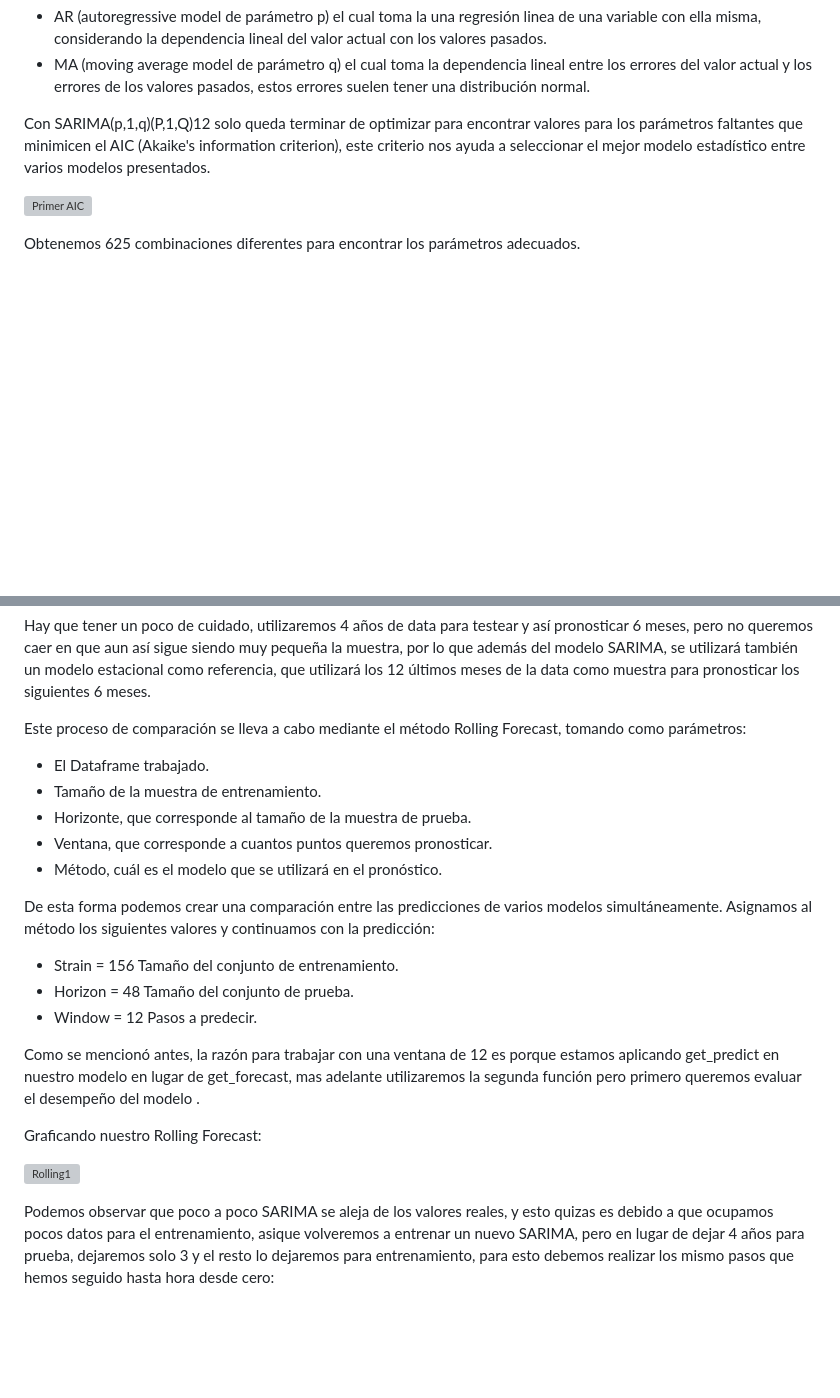
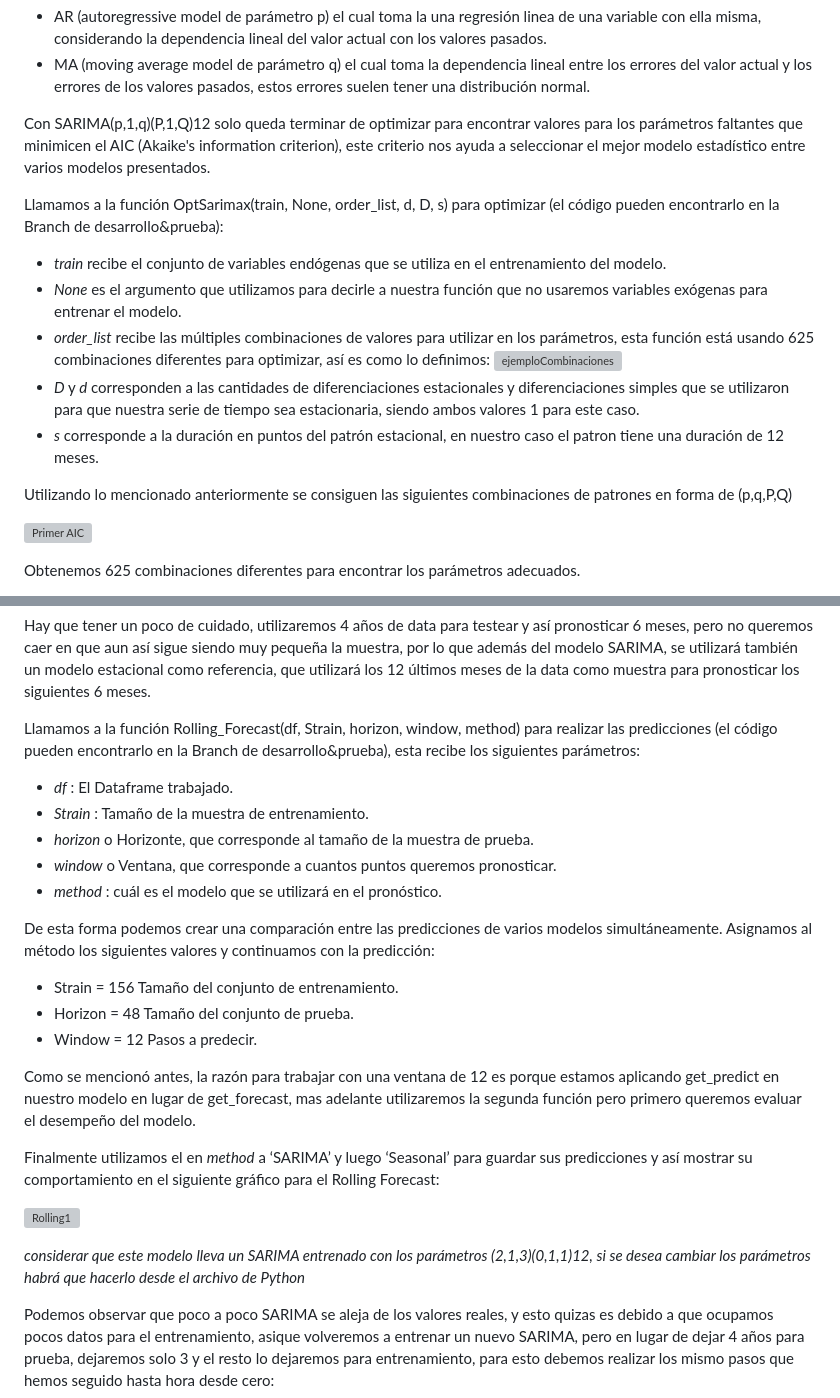
Before and after one commit to VanderWest/PronosticoSARIMA, a Markdown page: README.md, 2 parts joined by grey strips. Drawn GitHub-style; blank space fills up the shorter version; grey boxes are pictures that could not be loaded.

```diff
--- a/README.md
+++ b/README.md
@@ -72,6 +72,16 @@ Hondando un poco en el elegido, SARIMA es un modelo integrado estacional de dos
 
 Con SARIMA(p,1,q)(P,1,Q)12 solo queda terminar de optimizar para encontrar valores para los parámetros faltantes que minimicen el AIC (Akaike's information criterion), este criterio nos ayuda a seleccionar el mejor modelo estadístico entre varios modelos presentados.
 
+Llamamos a la función OptSarimax(train, None, order_list, d, D, s) para optimizar (el código pueden encontrarlo en la Branch de desarrollo&prueba):
+- *train* recibe el conjunto de variables endógenas que se utiliza en el entrenamiento del modelo.
+- *None* es el argumento que utilizamos para decirle a nuestra función que no usaremos variables exógenas para entrenar el modelo.
+- *order_list* recibe las múltiples combinaciones de valores para utilizar en los parámetros, esta función está usando 625 combinaciones diferentes para optimizar, así es como lo definimos:
+![ejemploCombinaciones](https://github.com/VanderWest/PronosticoSARIMA/blob/Reports/Imagenes/Combinaciones.PNG?raw=true)
+- *D* y *d* corresponden a las cantidades de diferenciaciones estacionales y diferenciaciones simples que se utilizaron para que nuestra serie de tiempo sea estacionaria, siendo ambos valores 1 para este caso.
+- *s* corresponde a la duración en puntos del patrón estacional, en nuestro caso el patron tiene una duración de 12 meses.
+
+Utilizando lo mencionado anteriormente se consiguen las siguientes combinaciones de patrones en forma de (p,q,P,Q)
+
 ![Primer AIC](https://github.com/VanderWest/Proyecto/blob/Reports/Imagenes/AIC.PNG?raw=true)
 
 Obtenemos 625 combinaciones diferentes para encontrar los parámetros adecuados.
@@ -97,12 +107,12 @@ El modelo entrenado con los parámetros anteriores nos entrega el siguiente diag
 
 Hay que tener un poco de cuidado, utilizaremos 4 años de data para testear y así pronosticar 6 meses, pero no queremos caer en que aun así sigue siendo muy pequeña la muestra, por lo que además del modelo SARIMA, se utilizará también un modelo estacional como referencia, que utilizará los 12 últimos meses de la data como muestra para pronosticar los siguientes 6 meses.
 
-Este proceso de comparación se lleva a cabo mediante el método Rolling Forecast, tomando como parámetros:
-- El Dataframe trabajado.
-- Tamaño de la muestra de entrenamiento.
-- Horizonte, que corresponde al tamaño de la muestra de prueba.
-- Ventana, que corresponde a cuantos puntos queremos pronosticar.
-- Método, cuál es el modelo que se utilizará en el pronóstico.
+Llamamos a la función Rolling_Forecast(df, Strain, horizon, window, method) para realizar las predicciones (el código pueden encontrarlo en la Branch de desarrollo&prueba), esta recibe los siguientes parámetros:
+- *df* : El Dataframe trabajado.
+- *Strain* : Tamaño de la muestra de entrenamiento.
+- *horizon* o Horizonte, que corresponde al tamaño de la muestra de prueba.
+- *window* o Ventana, que corresponde a cuantos puntos queremos pronosticar.
+- *method* : cuál es el modelo que se utilizará en el pronóstico.
 
 De esta forma podemos crear una comparación entre las predicciones de varios modelos simultáneamente. Asignamos al método los siguientes valores y continuamos con la predicción:
 
@@ -110,11 +120,13 @@ De esta forma podemos crear una comparación entre las predicciones de varios mo
 - Horizon = 48    Tamaño del conjunto de prueba.
 - Window = 12     Pasos a predecir.
 
-Como se mencionó antes, la razón para trabajar con una ventana de 12 es porque estamos aplicando get_predict en nuestro modelo en lugar de get_forecast, mas adelante utilizaremos la segunda función pero primero queremos evaluar el desempeño del modelo .
+Como se mencionó antes, la razón para trabajar con una ventana de 12 es porque estamos aplicando get_predict en nuestro modelo en lugar de get_forecast, mas adelante utilizaremos la segunda función pero primero queremos evaluar el desempeño del modelo.
 
-Graficando nuestro Rolling Forecast:
+Finalmente utilizamos el en *method* a ‘SARIMA’ y luego ‘Seasonal’ para guardar sus predicciones y así mostrar su comportamiento en el siguiente gráfico para el Rolling Forecast:
 
 ![Rolling1](https://github.com/VanderWest/Proyecto/blob/Reports/Imagenes/GrafoProno1.png?raw=true)
+
+ *considerar que este modelo lleva un SARIMA entrenado con los parámetros (2,1,3)(0,1,1)12, si se desea cambiar los parámetros habrá que hacerlo desde el archivo de Python*
 
 Podemos observar que poco a poco SARIMA se aleja de los valores reales, y esto quizas es debido a que ocupamos pocos datos para el entrenamiento, asique volveremos a entrenar un nuevo SARIMA, pero en lugar de dejar 4 años para prueba, dejaremos solo 3 y el resto lo dejaremos para entrenamiento, para esto debemos realizar los mismo pasos que hemos seguido hasta hora desde cero:
 
```
